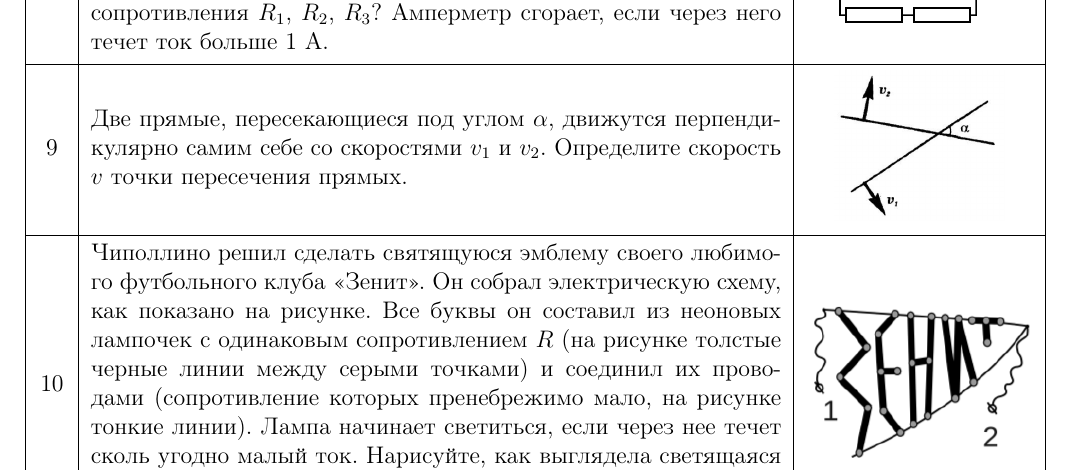
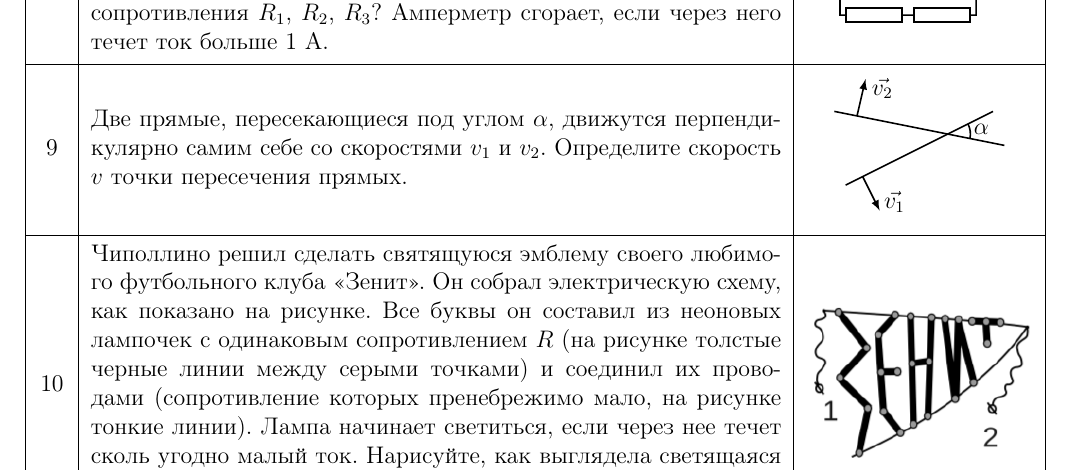
Before and after one commit to randomaction/gcfo, a LaTeX document (past.tex, which reads tikz-is.tex): part of page 2 of 3, cut so that both start at the same text. Compiled offline with pdfLaTeX.

Commit message:
еще про картинки

```diff
--- a/past.tex
+++ b/past.tex
@@ -28,13 +28,21 @@
 \draw[<->] (0.5,0)--(0.5,3) node[midway,right] {$H$};
 \end{tikzpicture}
 }
-\taskpic{8}{Для создания зловещего механизма Мегамозг вскрыл тайное хранилище, содержащее три резистора с сопротивлениями 1~Ом, 4~Ом и 5~Ом. Однако из-за происков врагов надписи на резисторах оказались стерты. Тогда Мегамозг собрал из них верхнюю схему, изображенную на рисунке, и подключил к ней батарейку напряжением 1,2 B. Амперметр показал ток 0,5 А. Затем он собрал нижнюю схему, и, когда он подключил эту схему к батарейке, амперметр сгорел. Однако мастер злодейства не расстроился, ведь теперь он знал, где какое сопротивление. Чему равны сопротивления $R_1$, $R_2$, $R_3$? Амперметр сгорает, если через него течет ток больше 1 А.}{
-\begin{tikzpicture}[circuit ee IEC,scale=0.8]
-\draw (0,4) to[short,o-] (0.5,4)--(0.5,4.75) to [resistor={thick,label={$R_1$}}] (2,4.75) to [resistor={thick,label={$R_2$}}] (3.5,4.75) --(3.5,4) to [ammeter=thick] (4.5,4) node[ocirc] {};
-\draw (0.5,4)--(0.5,3.25) to [resistor={thick,label={$R_3$}}] (3.5,3.25) --(3.5,4);
-\draw (0,1) to[short,o-] (0.5,1)--(0.5,1.75) to [resistor={thick,label={$R_1$}}] (3.5,1.75) -- (3.5,1) to [ammeter=thick] (4.5,1) node[ocirc] {};
-\draw (0.5,1)--(0.5,0.25) to [resistor={thick,label={$R_2$}}] (2,0.25) to [resistor={thick,label={$R_3$}}] (3.5,0.25) --(3.5,1);
+\taskpic{8}{Для создания зловещего механизма Мегамозг вскрыл тайное хранилище, содержащее три резистора с сопротивлениями 1~Ом, 4~Ом и 5~Ом. Однако из-за происков врагов надписи на резисторах оказались стерты. Тогда Мегамозг собрал из них верхнюю схему, изображенную на рисунке, и подключил к ней батарейку напряжением 1,2~B. Амперметр показал ток 0,5~А. Затем он собрал нижнюю схему, и, когда он подключил эту схему к батарейке, амперметр сгорел. Однако мастер злодейства не расстроился, ведь теперь он знал, где какое сопротивление. Чему равны сопротивления $R_1$, $R_2$, $R_3$? Амперметр сгорает, если через него течет ток больше 1~А.}{
+\begin{tikzpicture}[circuit ee IEC,scale=0.8,thick]
+\draw (0,4) to[short,o-] (0.5,4) -- (0.5,4.75) to [resistor={label={$R_1$}}] (2,4.75) to [resistor={label={$R_2$}}] (3.5,4.75) -- (3.5,4) to [ammeter] (4.5,4) node[ocirc] {};
+\draw (0.5,4) -- (0.5,3.25) to [resistor={label={$R_3$}}] (3.5,3.25) -- (3.5,4);
+\draw (0,1) to[short,o-] (0.5,1) -- (0.5,1.75) to [resistor={label={$R_1$}}] (3.5,1.75) -- (3.5,1) to [ammeter] (4.5,1) node[ocirc] {};
+\draw (0.5,1) -- (0.5,0.25) to [resistor={label={$R_2$}}] (2,0.25) to [resistor={label={$R_3$}}] (3.5,0.25) -- (3.5,1);
 \end{tikzpicture}
 }
-\taskpic{9}{Две прямые, пересекающиеся под углом $\alpha$, движутся перпендикулярно самим себе со скоростями $v_1$ и $v_2$.  Определите скорость $v$ точки пересечения прямых.}{\includegraphics[width=3cm]{9}}
+\taskpic{9}{Две прямые, пересекающиеся под углом $\alpha$, движутся перпендикулярно самим себе со скоростями $v_1$ и $v_2$.  Определите скорость $v$ точки пересечения прямых.}{
+\begin{tikzpicture}
+\draw (-2,0.4) -- (1,-0.2);
+\draw[->] (-1.6,0.32) -- (-1.45,0.97) node[right,near end] {$\vec{v_2}$};
+\draw (-1.8,-0.9) -- (0.8,0.4);
+\draw[->] (-1.5,-0.75) -- (-1.2,-1.35) node[right,near end] {$\vec{v_1}$};
+\marktheangle{0,0}{0.8,0.4}{1,-0.2}{0.4}{$\alpha$}
+\end{tikzpicture}
+}
 \taskpic{10}{Чиполлино решил сделать святящуюся эмблему своего любимого футбольного клуба <<Зенит>>. Он собрал электрическую схему, как показано на рисунке. Все буквы он составил из неоновых лампочек с одинаковым сопротивлением $R$ (на рисунке толстые черные линии между серыми точками) и соединил их проводами (сопротивление которых пренебрежимо мало, на рисунке тонкие линии). Лампа начинает светиться, если через нее течет сколь угодно малый ток. Нарисуйте, как выглядела светящаяся часть названия клуба, когда Чиполлино подключил напряжение к клеммам 1 и 2. Ответ поясните.}{\includegraphics[width=4cm]{10}}
@@ -42,6 +50,6 @@
 \task{12}{Рядом стоят две пушки, из которых можно стрелять теннисными мячиками под любым углом к горизонту с начальной скоростью $v=20$~м/с. Из пушек одновременно стреляют в бубен, находящийся на расстоянии $L=20$~м по горизонтали, однако удары мячиков о бубен происходят не одновременно. Найдите время между ударами. Расстоянием между пушками, размером бубна, а также сопротивлением воздуха пренебречь. Ускорение свободного падения $g=10$~м/с$^2$.}
 \taskpic{13}{Два одинаковых бруса скрепили за середины торцов одинаковыми нерастяжимыми нитями и положили на угол стола (см. рис.). Торцы выступают за края столешницы так, что нити не касаются стола. Коэффициент трения о вертикальную поверхность стола в 3~раза больше, чем о горизонтальную. Известно, что если поставить систему с начальным углом нити к горизонтали $\alpha < 45^\circ$ (см. рис.), то бруски начнут двигаться, тогда как если в начальный момент $\alpha \geqslant 45^\circ$, то система остается неподвижной. Найдите коэффициент трения о горизонтальную поверхность.}{
-\begin{tikzpicture}[scale=0.4]
+\begin{tikzpicture}[scale=0.35]
 \draw (0,0)--(5,0)--(5,-5);
 \draw (1.5,4)--(8,4)--(8,-3.5);
 \draw (5,0)--(8,4);
--- a/tikz-is.tex
+++ b/tikz-is.tex
@@ -46,8 +46,8 @@ postaction={decorate}
 \newcommand*\marktheangle[6][]{
 \draw[thick,arcnode={#6},#1] let \p2=($(#3)-(#2)$),%
 \p3=($(#4)-(#2)$),%
-\n2 = {atan2(\x2,\y2)},%
-\n3 = {atan2(\x3,\y3)}%
+\n2 = {atan2(\y2,\x2)},%
+\n3 = {atan2(\y3,\x3)}%
 in ($(\n2:#5)+(#2)$) arc (\n2:\n3:#5);
 }
 % для работы с графиками
```
Also changed, not shown: images/9.png (deleted), past.tex (8 more changed lines).
